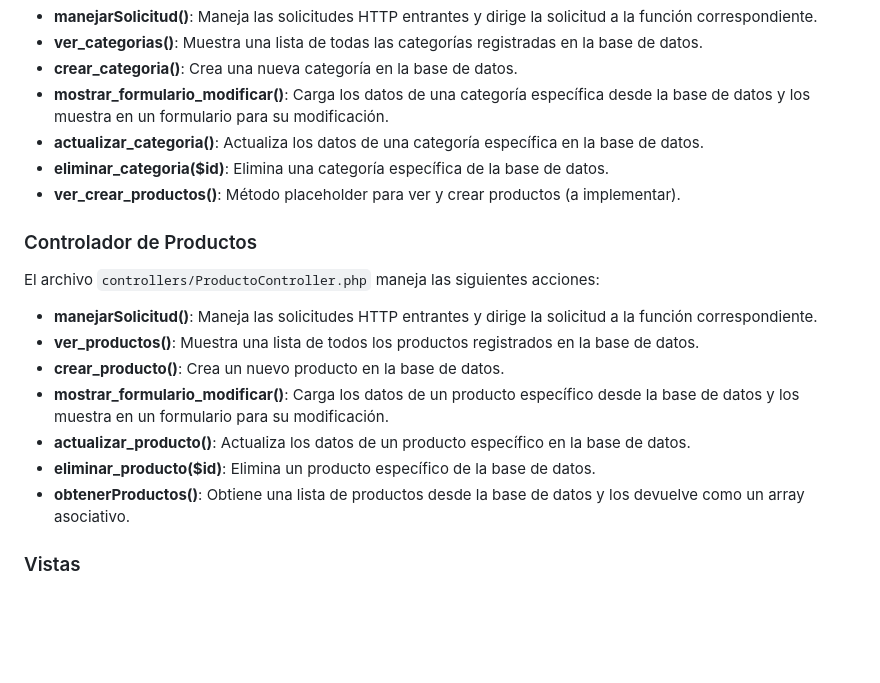
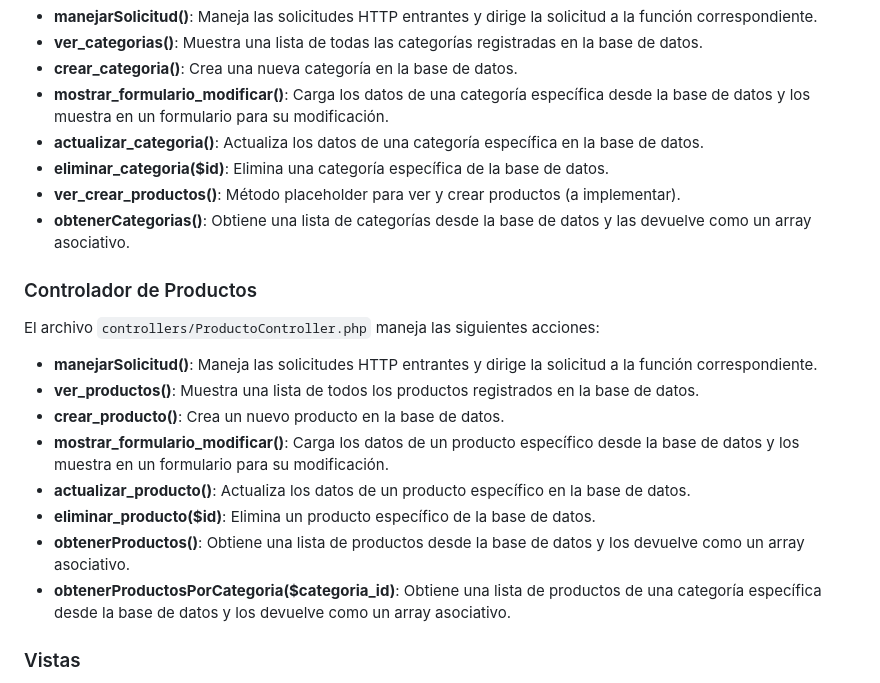
Before and after one commit to Jrub07/proyecto_php_jared, a Markdown page: readme.md, the part around one of its changes. Drawn GitHub-style; blank space fills up the shorter version.

Commit message:
md actualizado

```diff
--- a/readme.md
+++ b/readme.md
@@ -47,6 +46,7 @@ El archivo `controllers/CategoriaController.php` maneja las siguientes acciones:
 - **actualizar_categoria()**: Actualiza los datos de una categoría específica en la base de datos.
 - **eliminar_categoria($id)**: Elimina una categoría específica de la base de datos.
 - **ver_crear_productos()**: Método placeholder para ver y crear productos (a implementar).
+- **obtenerCategorias()**: Obtiene una lista de categorías desde la base de datos y las devuelve como un array asociativo.
 
 ### Controlador de Productos
 
@@ -59,6 +59,7 @@ El archivo `controllers/ProductoController.php` maneja las siguientes acciones:
 - **actualizar_producto()**: Actualiza los datos de un producto específico en la base de datos.
 - **eliminar_producto($id)**: Elimina un producto específico de la base de datos.
 - **obtenerProductos()**: Obtiene una lista de productos desde la base de datos y los devuelve como un array asociativo.
+- **obtenerProductosPorCategoria($categoria_id)**: Obtiene una lista de productos de una categoría específica desde la base de datos y los devuelve como un array asociativo.
 
 ### Vistas
 
```
Also changed, not shown: other parts of readme.md (+0 -1 lines).
